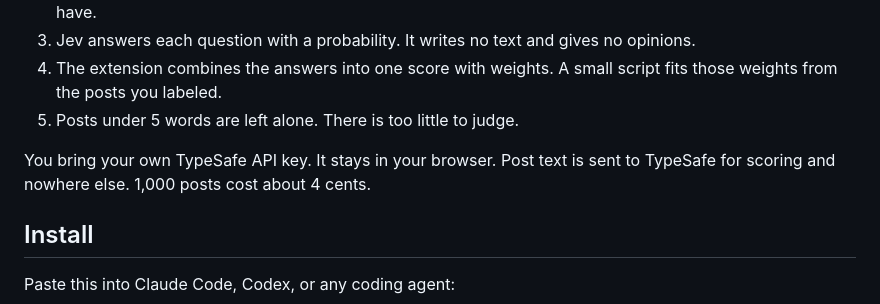
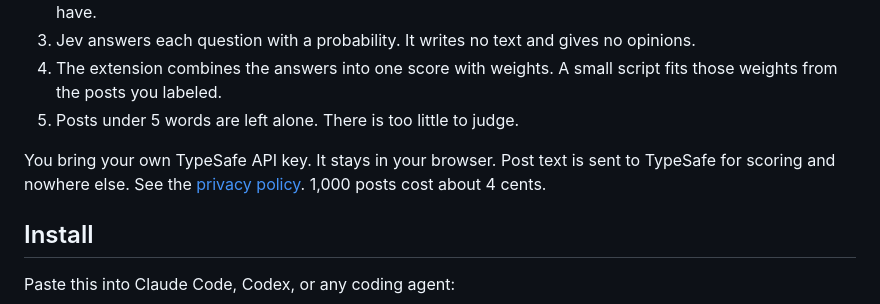
Before and after one commit to adamnroman/slop-filter, a Markdown page: README.md, the part around the change. Drawn GitHub-style.

Commit message:
docs: privacy policy
Co-Authored-By: Claude Fable 5.1 <noreply@anthropic.com>

```diff
--- a/README.md
+++ b/README.md
@@ -21,7 +21,7 @@ Today it is a Chrome extension that hides AI-generated posts on X and LinkedIn.
 4. The extension combines the answers into one score with weights. A small script fits those weights from the posts you labeled.
 5. Posts under 5 words are left alone. There is too little to judge.
 
-You bring your own TypeSafe API key. It stays in your browser. Post text is sent to TypeSafe for scoring and nowhere else. 1,000 posts cost about 4 cents.
+You bring your own TypeSafe API key. It stays in your browser. Post text is sent to TypeSafe for scoring and nowhere else. See the [privacy policy](PRIVACY.md). 1,000 posts cost about 4 cents.
 
 ## Install
 
```
Also changed, not shown: PRIVACY.md (added, +41 -0 lines).
